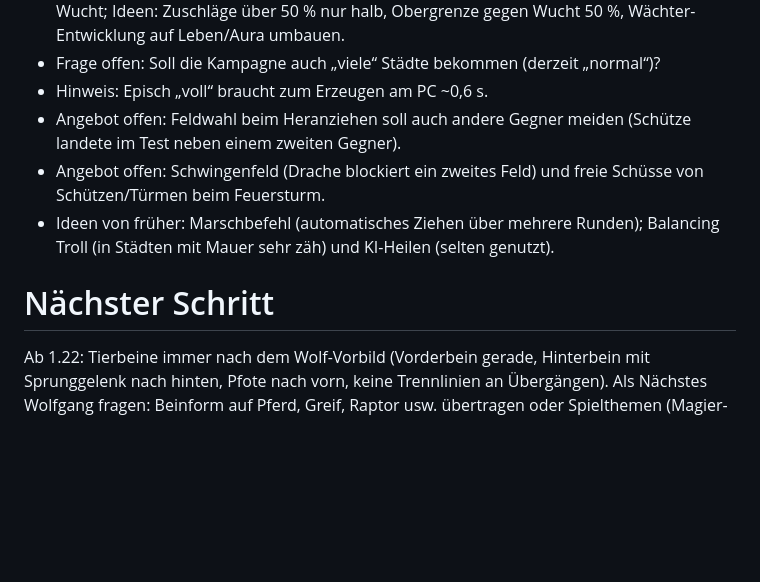
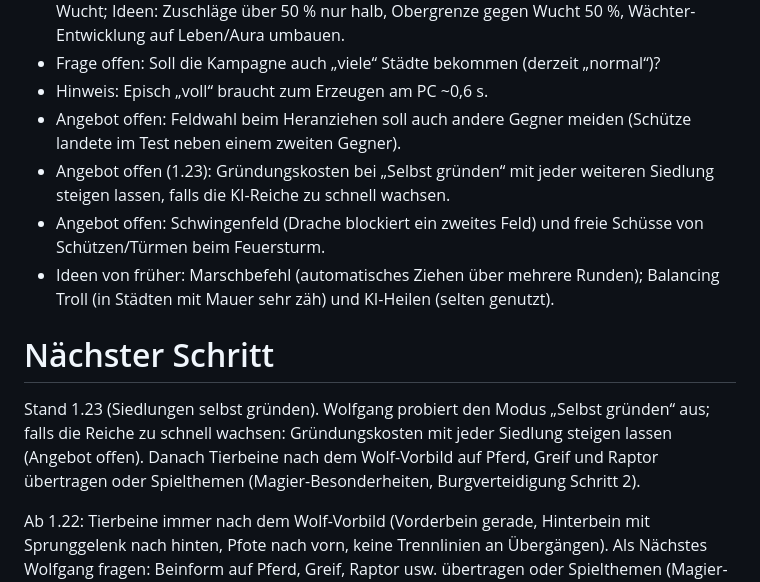
Before and after one commit to wolfganglueber-ctrl/StrategieApp2, a Markdown page: NOTES.md, the part around the change. Drawn GitHub-style; blank space fills up the shorter version.

Commit message:
NOTES: Stand 1.23, nächster Schritt und offenes Angebot
Co-Authored-By: Claude Opus 5.5 <noreply@anthropic.com>
Claude-Session: https://claude.ai/code/session_01W47hcMgvfsRLBAJZM3bu4W

```diff
--- a/NOTES.md
+++ b/NOTES.md
@@ -169,10 +169,13 @@ Startwerte und Kampfformel (Commit e094f32, 16.10.) stammen aus dem Vorbild *The
 - Frage offen: Soll die Kampagne auch „viele“ Städte bekommen (derzeit „normal“)?
 - Hinweis: Episch „voll“ braucht zum Erzeugen am PC ~0,6 s.
 - Angebot offen: Feldwahl beim Heranziehen soll auch andere Gegner meiden (Schütze landete im Test neben einem zweiten Gegner).
+- Angebot offen (1.23): Gründungskosten bei „Selbst gründen“ mit jeder weiteren Siedlung steigen lassen, falls die KI-Reiche zu schnell wachsen.
 - Angebot offen: Schwingenfeld (Drache blockiert ein zweites Feld) und freie Schüsse von Schützen/Türmen beim Feuersturm.
 - Ideen von früher: Marschbefehl (automatisches Ziehen über mehrere Runden); Balancing Troll (in Städten mit Mauer sehr zäh) und KI-Heilen (selten genutzt).
 
 # Nächster Schritt
+Stand 1.23 (Siedlungen selbst gründen). Wolfgang probiert den Modus „Selbst gründen“ aus; falls die Reiche zu schnell wachsen: Gründungskosten mit jeder Siedlung steigen lassen (Angebot offen). Danach Tierbeine nach dem Wolf-Vorbild auf Pferd, Greif und Raptor übertragen oder Spielthemen (Magier-Besonderheiten, Burgverteidigung Schritt 2).
+
 Ab 1.22: Tierbeine immer nach dem Wolf-Vorbild (Vorderbein gerade, Hinterbein mit Sprunggelenk nach hinten, Pfote nach vorn, keine Trennlinien an Übergängen). Als Nächstes Wolfgang fragen: Beinform auf Pferd, Greif, Raptor usw. übertragen oder Spielthemen (Magier-Besonderheiten, Burgverteidigung Schritt 2). Große Einzelvorschau: `scratchpad/nah.mjs` (Wikinger) / `nahk.mjs` (Königreich).
 
 Figuren-Überarbeitung nach den Regeln unter „Arbeitsweise“ (Bilder zuerst im Chat zeigen): fertig sind Ritter (1.10), Berserker (1.11), Krieger (1.12), Wächter + Golem (1.13), Schützen (1.14), Magier (1.15), Reiter (1.16), Flieger (1.17/1.18), Belagerung (1.19), Schwarzer Ritter + Troll (1.20). Riesentrolle (1.21), Drache + Basilisk + Wolf (1.22). Offen: Ritter-Lanzenhand evtl. wie beim Greifenreiter drehen (`fistAlong`), Ritter-Schild (Wolfgang hat bei Reitern/Fliegern Schilde entfernt). Regel: Überlappende Teile eines Körpers (Glieder, Hals, Schwanz) ohne Trennstrich zeichnen – erst alle Umrisse, dann alle Füllungen. Verdeckungsregel: rechter Arm (Bildseite rechts) immer hinter dem Körper, nur Unterarm/Faust sichtbar (wie bei Rittern/Wächtern/Schützen); Krieger behalten die Berserker-Haltung. Wolfgang spielt nebenbei 1.09–1.12 und gibt Rückmeldung zu Völkern/Balance.
```
